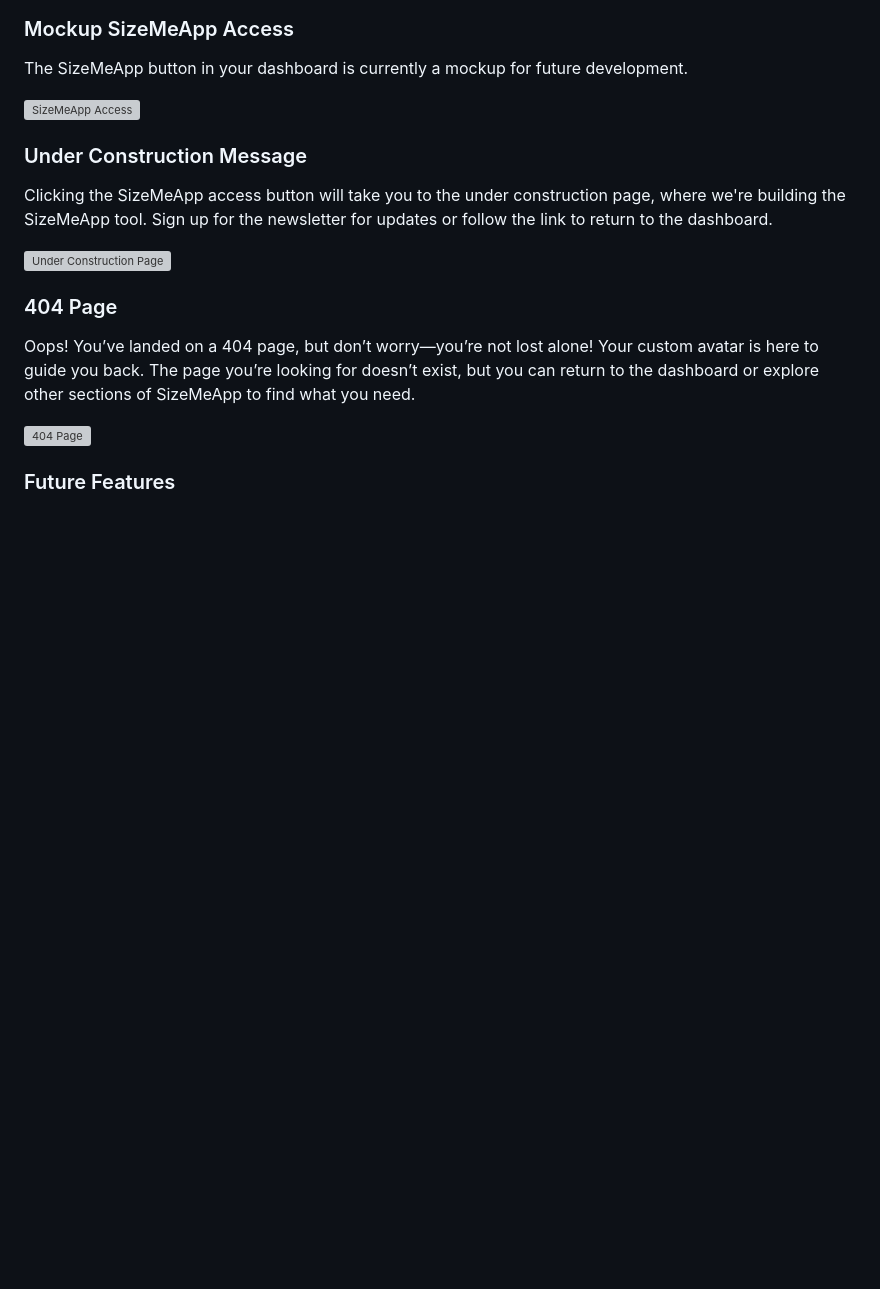
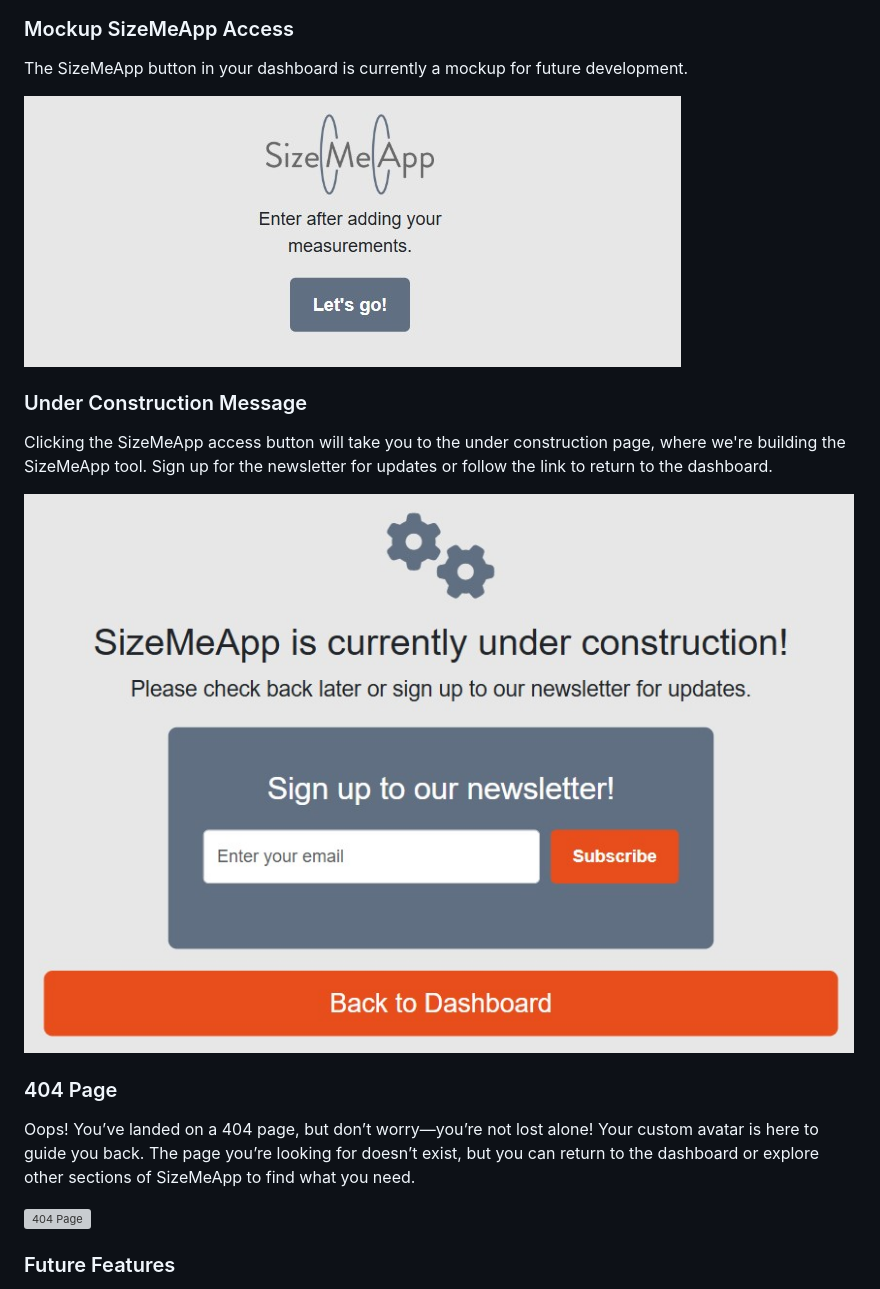
Before and after one commit to Sara-Sundin/SizeMeApp, a Markdown page: README.md, the part around the change. Rendered like a GitHub page; pictures changed too: assets/images_readme/enter_application_tablet.jpg (added), assets/images_readme/under_construction_tablet.jpg (added); blank space fills up the shorter version; grey boxes are pictures that could not be loaded.

Commit message:
images features README

```diff
--- a/README.md
+++ b/README.md
@@ -695,12 +695,12 @@ The measurements form allows users to enter, update, and delete their body measu
 ### Mockup SizeMeApp Access
 The SizeMeApp button in your dashboard is currently a mockup for future development.
 
-![SizeMeApp Access]()
+![SizeMeApp Access](assets/images_readme/enter_application_tablet.jpg)
 
 ### Under Construction Message
 Clicking the SizeMeApp access button will take you to the under construction page, where we're building the SizeMeApp tool. Sign up for the newsletter for updates or follow the link to return to the dashboard.
 
-![Under Construction Page]()
+![Under Construction Page](assets/images_readme/under_construction_tablet.jpg)
 
 ### 404 Page
 Oops! You’ve landed on a 404 page, but don’t worry—you’re not lost alone! Your custom avatar is here to guide you back. The page you’re looking for doesn’t exist, but you can return to the dashboard or explore other sections of SizeMeApp to find what you need.
```
